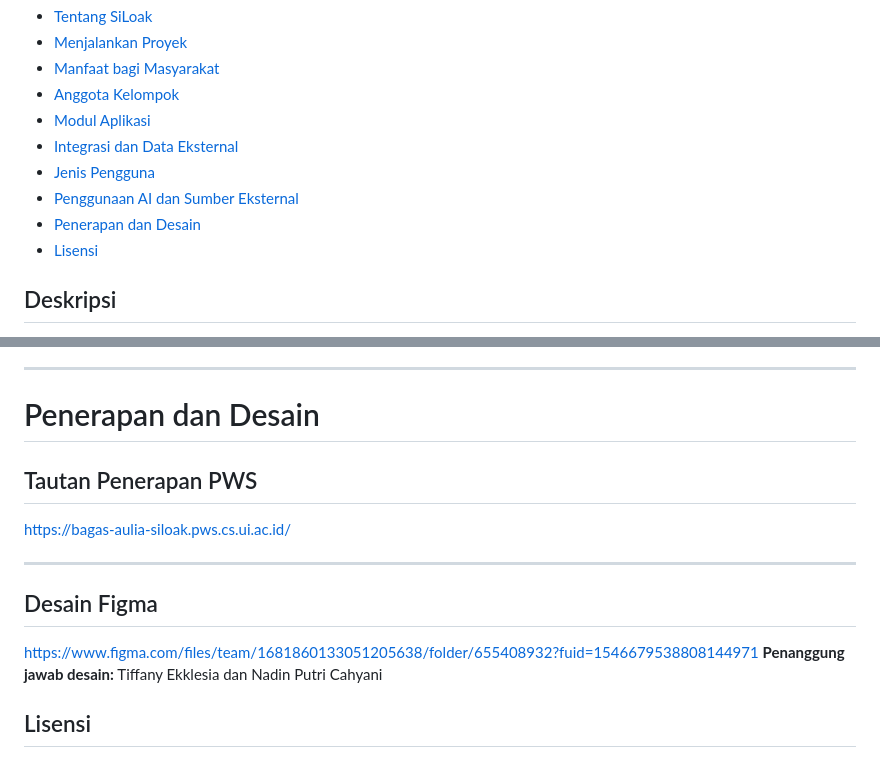
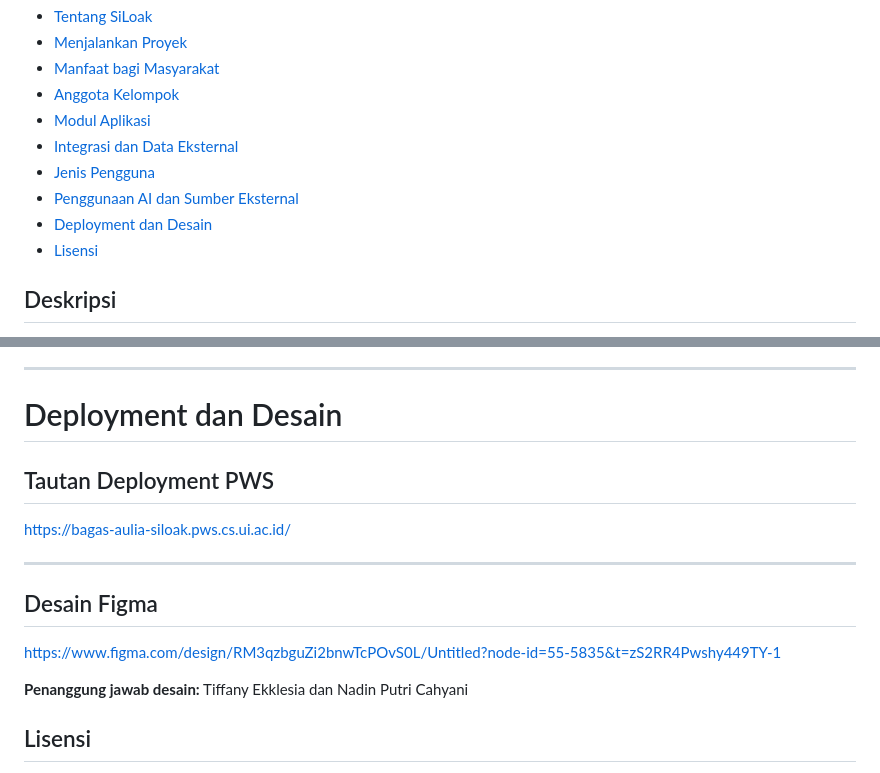
Before and after one commit to SiLoak/website, a Markdown page: README.md, 2 parts joined by grey strips. Drawn GitHub-style.

Commit message:
Merge pull request #21 from SiLoak/docs/figma-url
docs: change figma url

```diff
--- a/README.md
+++ b/README.md
@@ -14,7 +14,7 @@
 - [Integrasi dan Data Eksternal](#integrasi-dan-data-eksternal)
 - [Jenis Pengguna](#jenis-pengguna)
 - [Penggunaan AI dan Sumber Eksternal](#penggunaan-ai-dan-sumber-eksternal)
-- [Penerapan dan Desain](#penerapan-dan-desain)
+- [Deployment dan Desain](#deployment-dan-desain)
 - [Lisensi](#lisensi)
 
 ## Deskripsi
@@ -356,9 +356,9 @@ Pihak yang mengelola operasional SiLoak.
 
 ---
 
-# Penerapan dan Desain
+# Deployment dan Desain
 
-## Tautan Penerapan PWS
+## Tautan Deployment PWS
 
 https://bagas-aulia-siloak.pws.cs.ui.ac.id/
 
@@ -366,7 +366,8 @@ https://bagas-aulia-siloak.pws.cs.ui.ac.id/
 
 ## Desain Figma
 
-https://www.figma.com/files/team/1681860133051205638/folder/655408932?fuid=1546679538808144971
+https://www.figma.com/design/RM3qzbguZi2bnwTcPOvS0L/Untitled?node-id=55-5835&t=zS2RR4Pwshy449TY-1
+
 **Penanggung jawab desain:** Tiffany Ekklesia dan Nadin Putri Cahyani
 
 ## Lisensi
```
